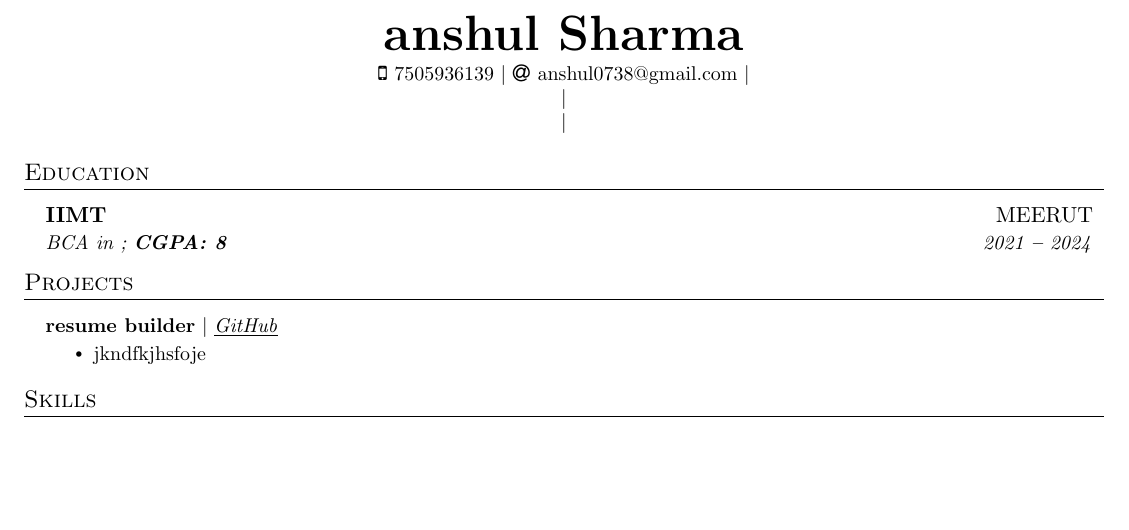
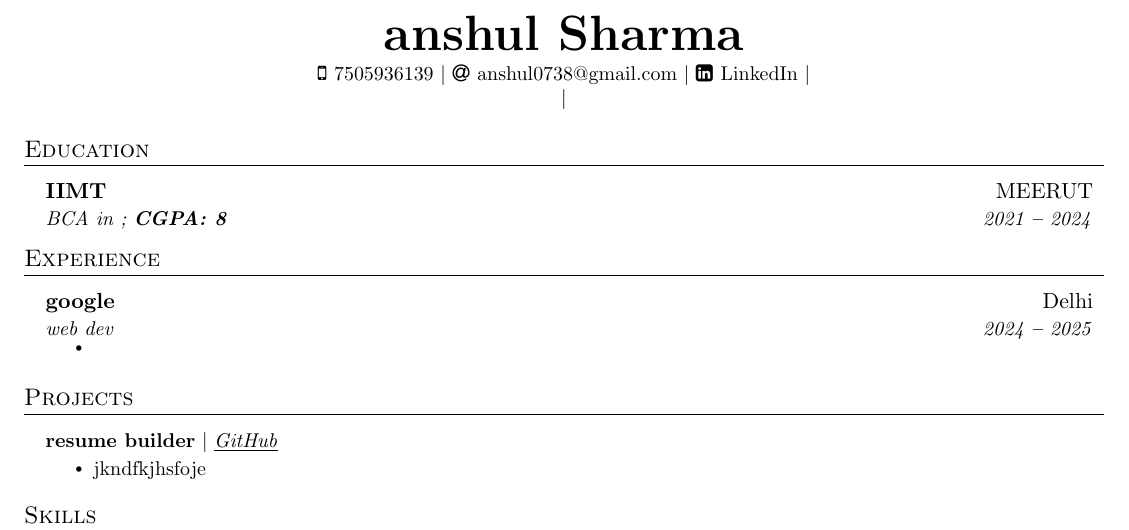
Before and after one commit to anshulpandit007/resume-builder-files, a LaTeX document (69201cdded6b1b2360bfdcbf.tex): part of the page, cut so that both start at the same text, the shorter picture padded with empty space. Compiled offline with pdfLaTeX.

Commit message:
File Updated!

```diff
--- a/69201cdded6b1b2360bfdcbf.tex
+++ b/69201cdded6b1b2360bfdcbf.tex
@@ -135,7 +135,7 @@
     $|$
     \faAt \hspace{.5pt} \href{mailto:anshul0738@gmail.com}{anshul0738@gmail.com}
     $|$
-
+    \faLinkedinSquare \hspace{.5pt} \href{https://www.linkedin.com/in/anshul-sharma-122011249/}{LinkedIn}
     $|$
 
     $|$
@@ -158,6 +158,25 @@
 
 
   \resumeSubHeadingListEnd
+
+
+%----------- EXPERIENCE -----------
+
+\section{Experience}
+  \vspace{3pt}
+  \resumeSubHeadingListStart
+
+
+\resumeSubheading
+      {google }{Delhi}
+      {web dev}{2024 \textbf{--} 2025}
+      \resumeItemListStart
+      \resumeItem{}
+        \resumeItemListEnd
+
+
+  \resumeSubHeadingListEnd
+
 
 
 %----------- PROJECTS -----------
```
Also changed, not shown: 69201cdded6b1b2360bfdcbf.tex (2 more changed lines).
